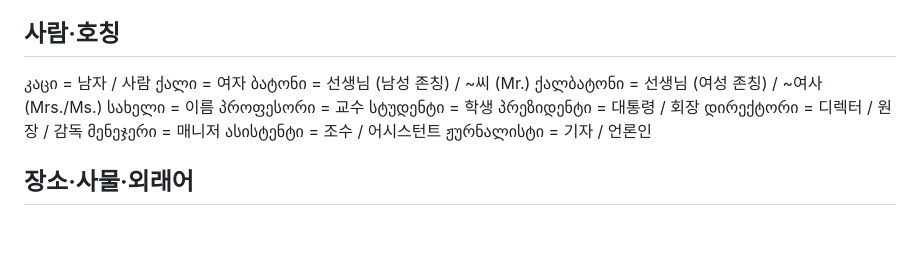
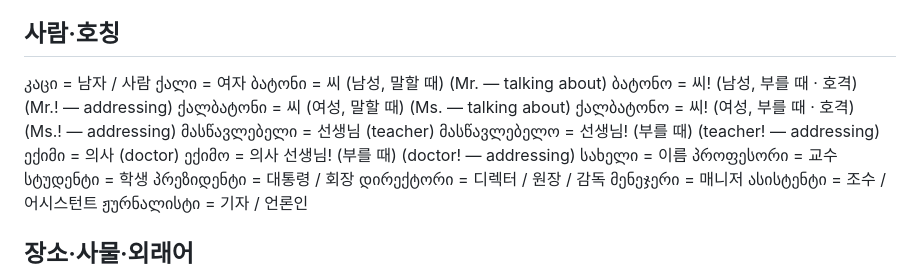
Before and after one commit to phs2728/georgiavocab, a Markdown page: chapters/chapter1.md, the part around the change. Rendered like a GitHub page; blank space fills up the shorter version.

Commit message:
vocab(ch1): add vocative title forms ბატონო / ქალბატონო / მასწავლებელო
Co-Authored-By: Claude <noreply@anthropic.com>

```diff
--- a/chapters/chapter1.md
+++ b/chapters/chapter1.md
@@ -38,8 +38,14 @@
 ## 사람·호칭
 კაცი = 남자 / 사람
 ქალი = 여자
-ბატონი = 선생님 (남성 존칭) / ~씨 (Mr.)
-ქალბატონი = 선생님 (여성 존칭) / ~여사 (Mrs./Ms.)
+ბატონი = 씨 (남성, 말할 때) (Mr. — talking about)
+ბატონო = 씨! (남성, 부를 때 · 호격) (Mr.! — addressing)
+ქალბატონი = 씨 (여성, 말할 때) (Ms. — talking about)
+ქალბატონო = 씨! (여성, 부를 때 · 호격) (Ms.! — addressing)
+მასწავლებელი = 선생님 (teacher)
+მასწავლებელო = 선생님! (부를 때) (teacher! — addressing)
+ექიმი = 의사 (doctor)
+ექიმო = 의사 선생님! (부를 때) (doctor! — addressing)
 სახელი = 이름
 პროფესორი = 교수
 სტუდენტი = 학생
```
